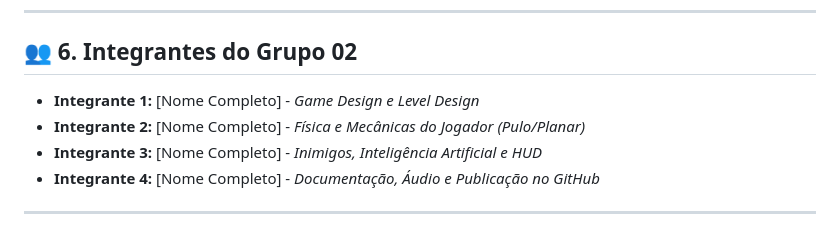
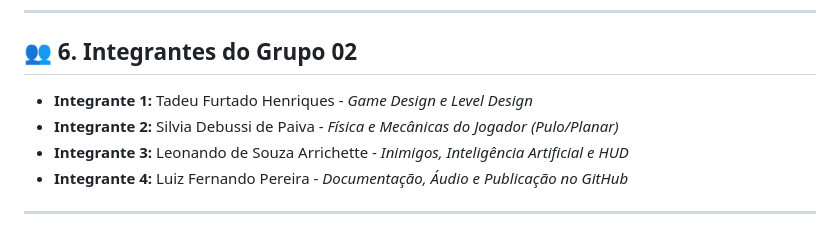
Before and after one commit to ferdnandopereira/desenvolvimento_jogos_pixelMind, a Markdown page: Eco Runner/README.md, the part around the change. Drawn GitHub-style.

Commit message:
Update team member names in README

```diff
--- a/Eco Runner/README.md
+++ b/Eco Runner/README.md
@@ -105,9 +105,9 @@ O jogador assume o manto de **Kael, o Guardião Silvestre**, uma entidade elemen
 
 ## 👥 6. Integrantes do Grupo 02
 
-* **Integrante 1:** [Nome Completo] - *Game Design e Level Design*
-* **Integrante 2:** [Nome Completo] - *Física e Mecânicas do Jogador (Pulo/Planar)*
-* **Integrante 3:** [Nome Completo] - *Inimigos, Inteligência Artificial e HUD*
-* **Integrante 4:** [Nome Completo] - *Documentação, Áudio e Publicação no GitHub*
+* **Integrante 1:** Tadeu Furtado Henriques - *Game Design e Level Design*
+* **Integrante 2:** Silvia Debussi de Paiva - *Física e Mecânicas do Jogador (Pulo/Planar)*
+* **Integrante 3:** Leonando de Souza Arrichette - *Inimigos, Inteligência Artificial e HUD*
+* **Integrante 4:** Luiz Fernando Pereira - *Documentação, Áudio e Publicação no GitHub*
 
 ---
```
